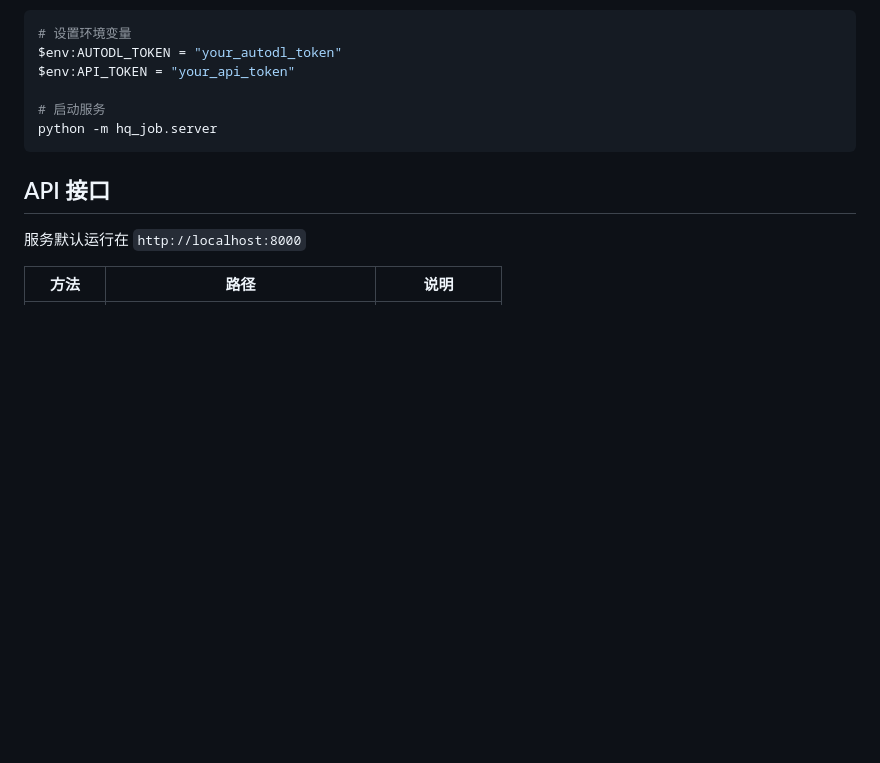
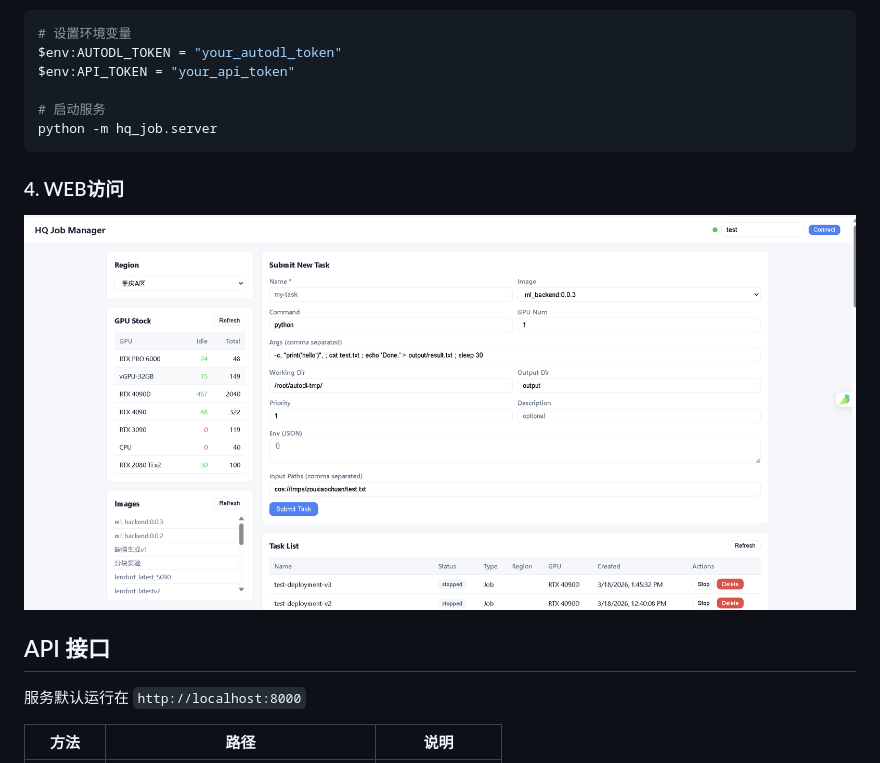
Before and after one commit to magic-visual-plus/hq_job, a Markdown page: README.md, the part around the change. Rendered like a GitHub page; pictures changed too: assets/web-ui.png (added); blank space fills up the shorter version.

````diff
--- a/README.md
+++ b/README.md
@@ -62,6 +62,10 @@ $env:API_TOKEN = "your_api_token"
 python -m hq_job.server
 ```
 
+### 4. WEB访问
+![web ui](assets/web-ui.png)
+
+
 ## API 接口
 
 服务默认运行在 `http://localhost:8000`
````
Also changed, not shown: 3 other files.
